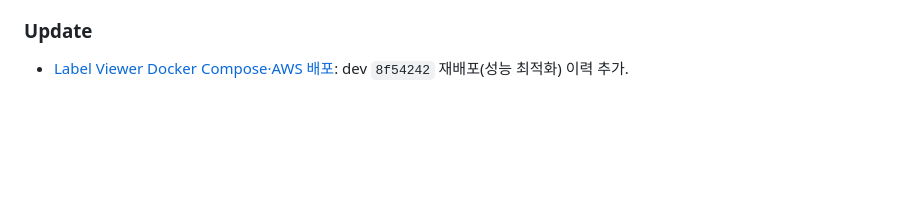
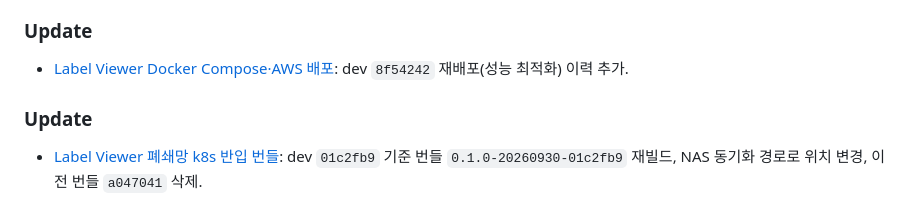
Before and after one commit to pilsu-choi/label-viewer, a Markdown page: wiki/log.md, the part around the change. Rendered like a GitHub page; blank space fills up the shorter version.

```diff
--- a/wiki/log.md
+++ b/wiki/log.md
@@ -122,3 +122,6 @@ status: active
 
 ### Update
 - [Label Viewer Docker Compose·AWS 배포](2026-09-29-docker-aws-deploy.md): dev `8f54242` 재배포(성능 최적화) 이력 추가.
+
+### Update
+- [Label Viewer 폐쇄망 k8s 반입 번들](2026-09-29-k8s-offline-bundle.md): dev `01c2fb9` 기준 번들 `0.1.0-20260930-01c2fb9` 재빌드, NAS 동기화 경로로 위치 변경, 이전 번들 `a047041` 삭제.
```
Also changed, not shown: wiki/2026-09-29-k8s-offline-bundle.md (+3 -2 lines).
